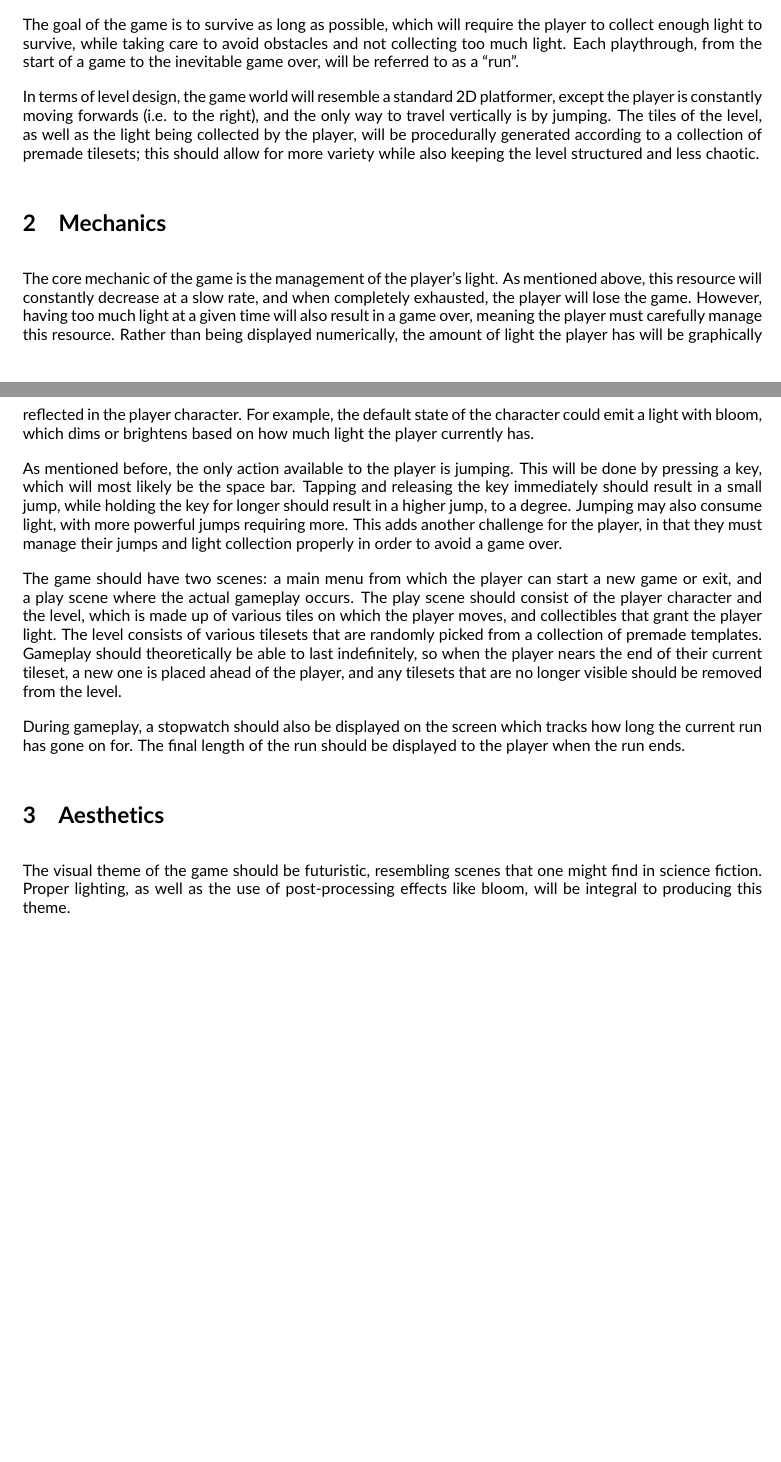
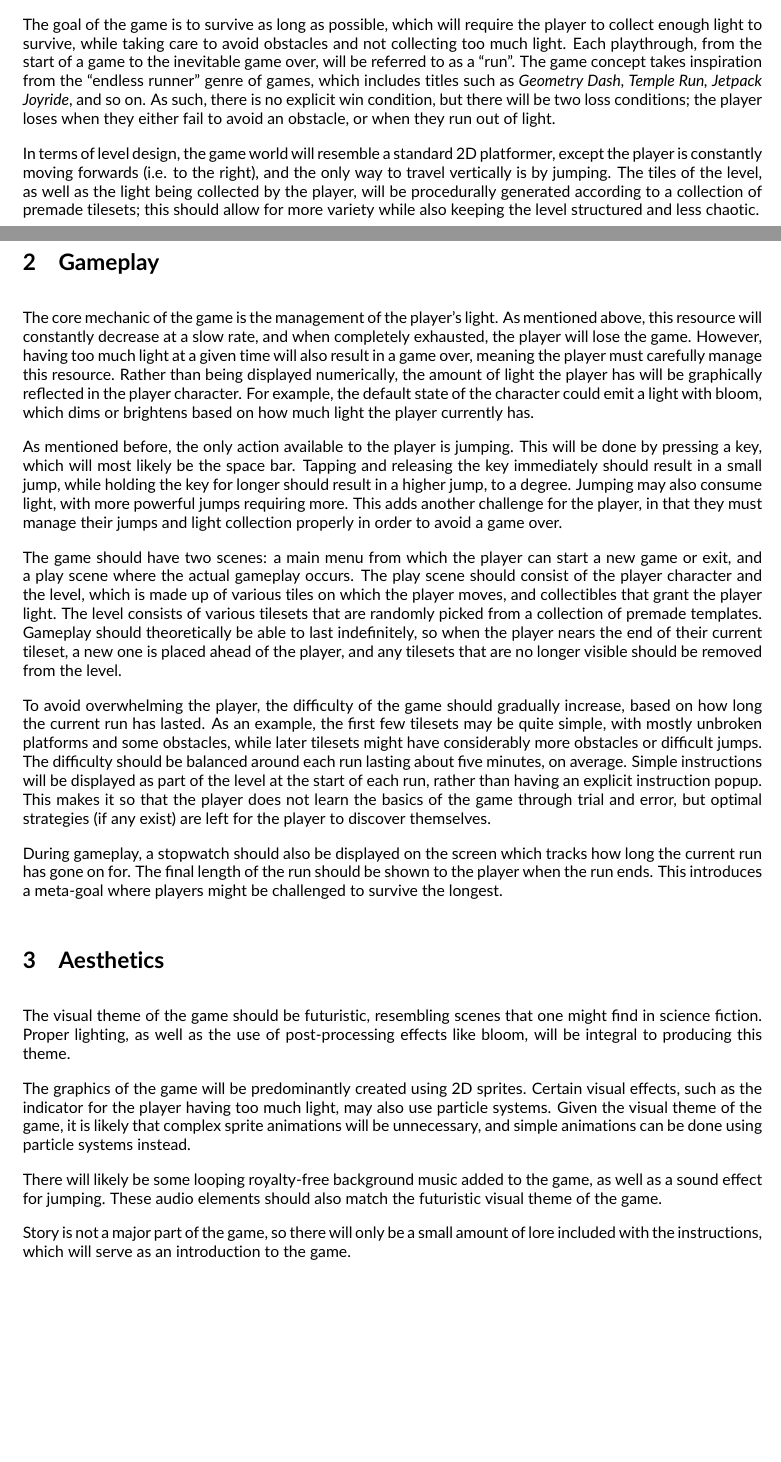
Before and after one commit to lyao6104/SFWRENG-3GB3, a LaTeX problem sheet (Design/Assignment 1/Assignment 1 Design.tex): two parts of pages 1 and 2 of 2, joined at a grey line, cut so that both start at the same text, the shorter picture padded with empty space. Compiled offline with pdfLaTeX.

Commit message:
Updated design document for A1 and added hidden Assignment Submission folder

```diff
--- a/Design/Assignment 1/Assignment 1 Design.tex
+++ b/Design/Assignment 1/Assignment 1 Design.tex
@@ -41,14 +41,18 @@ cause the player to become unstable, and they will eventually dissipate once a c
 
 The goal of the game is to survive as long as possible, which will require the player to collect enough light to survive,
 while taking care to avoid obstacles and not collecting too much light. Each playthrough, from the start of a game to the inevitable game over,
-will be referred to as a ``run''.
+will be referred to as a ``run''. The game concept takes inspiration from the ``endless runner'' genre of games,
+which includes titles such as \textit{Geometry Dash, Temple Run, Jetpack Joyride}, and so on. As such, there is no explicit win condition,
+but there will be two loss conditions; the player loses when they either fail to avoid an obstacle, or when they run out of light.
 
 In terms of level design, the game world will resemble a standard 2D platformer, except the player is constantly moving forwards (i.e. to the right),
 and the only way to travel vertically is by jumping. The tiles of the level, as well as the light being collected by the player,
 will be procedurally generated according to a collection of premade tilesets; this should allow for more variety while also keeping
 the level structured and less chaotic.
 
-\section{Mechanics}
+\pagebreak
+
+\section{Gameplay}
 
 The core mechanic of the game is the management of the player's light. As mentioned above, this resource will constantly decrease at a slow rate,
 and when completely exhausted, the player will lose the game. However, having too much light at a given time will also result in a game over,
@@ -67,12 +71,30 @@ that grant the player light. The level consists of various tilesets that are ran
 theoretically be able to last indefinitely, so when the player nears the end of their current tileset, a new one is placed ahead of the player,
 and any tilesets that are no longer visible should be removed from the level.
 
+To avoid overwhelming the player, the difficulty of the game should gradually increase, based on how long the current run has lasted.
+As an example, the first few tilesets may be quite simple, with mostly unbroken platforms and some obstacles, while later tilesets
+might have considerably more obstacles or difficult jumps. The difficulty should be balanced around each run lasting about five minutes, on average.
+Simple instructions will be displayed as part of the level at the start of each run, rather than having an explicit instruction popup.
+This makes it so that the player does not learn the basics of the game through trial and error, but optimal strategies (if any exist)
+are left for the player to discover themselves.
+
 During gameplay, a stopwatch should also be displayed on the screen which tracks how long the current run has gone on for.
-The final length of the run should be displayed to the player when the run ends.
+The final length of the run should be shown to the player when the run ends. This introduces a meta-goal where
+players might be challenged to survive the longest.
 
 \section{Aesthetics}
 
 The visual theme of the game should be futuristic, resembling scenes that one might find in science fiction.
 Proper lighting, as well as the use of post-processing effects like bloom, will be integral to producing this theme.
 
+The graphics of the game will be predominantly created using 2D sprites. Certain visual effects, such as the indicator
+for the player having too much light, may also use particle systems. Given the visual theme of the game, it is likely
+that complex sprite animations will be unnecessary, and simple animations can be done using particle systems instead.
+
+There will likely be some looping royalty-free background music added to the game, as well as a sound effect for jumping.
+These audio elements should also match the futuristic visual theme of the game.
+
+Story is not a major part of the game, so there will only be a small amount of lore included with the instructions,
+which will serve as an introduction to the game.
+
 \end{document}
```
Also changed, not shown: Design/Assignment 1/Assignment 1 Design.pdf, 1 other file.
